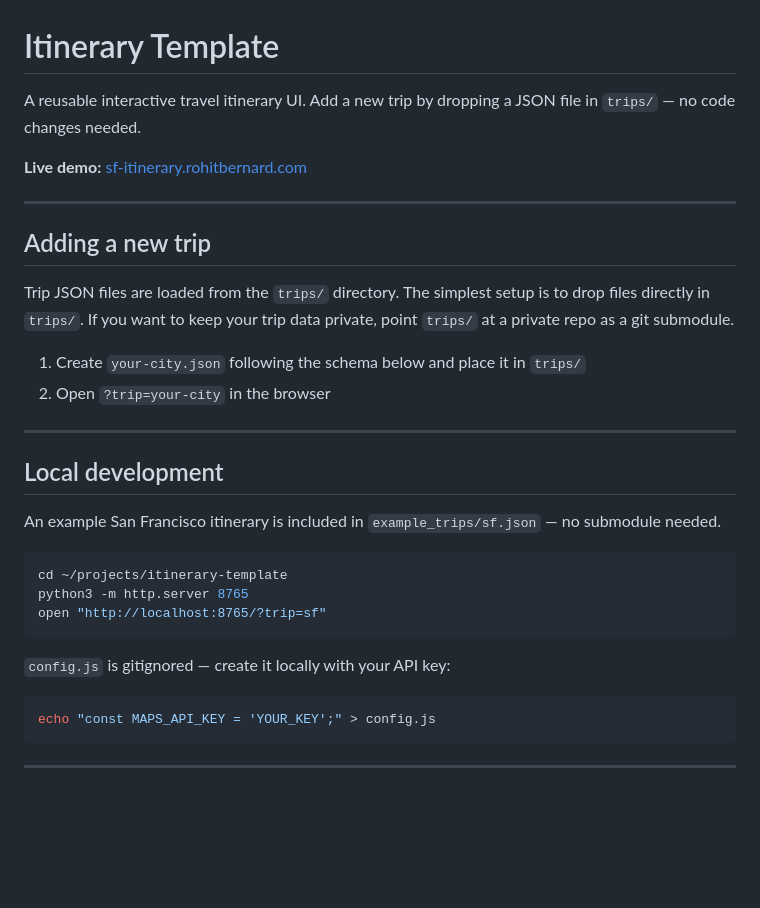
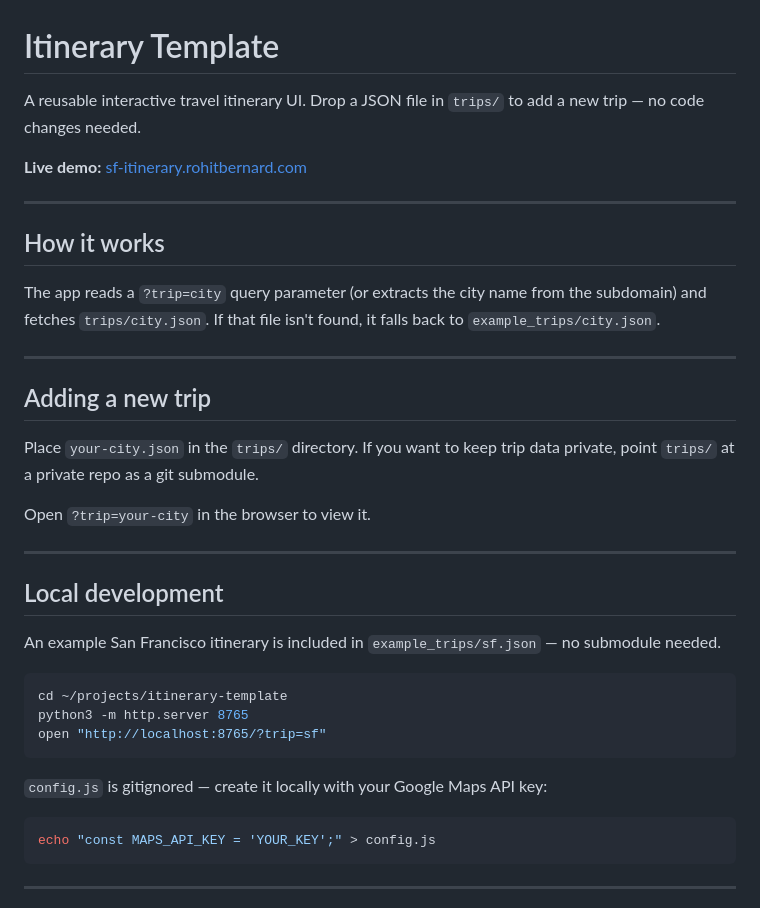
Before and after one commit to RohitBernard/itinerary-template, a Markdown page: README.md, the part around the change. Drawn GitHub-style; blank space fills up the shorter version.

Commit message:
docs: add how it works section, clean up README

````diff
--- a/README.md
+++ b/README.md
@@ -1,17 +1,22 @@
 # Itinerary Template
 
-A reusable interactive travel itinerary UI. Add a new trip by dropping a JSON file in `trips/` — no code changes needed.
+A reusable interactive travel itinerary UI. Drop a JSON file in `trips/` to add a new trip — no code changes needed.
 
 **Live demo:** [sf-itinerary.rohitbernard.com](https://sf-itinerary.rohitbernard.com)
 
 ---
 
+## How it works
+
+The app reads a `?trip=city` query parameter (or extracts the city name from the subdomain) and fetches `trips/city.json`. If that file isn't found, it falls back to `example_trips/city.json`.
+
+---
+
 ## Adding a new trip
 
-Trip JSON files are loaded from the `trips/` directory. The simplest setup is to drop files directly in `trips/`. If you want to keep your trip data private, point `trips/` at a private repo as a git submodule.
+Place `your-city.json` in the `trips/` directory. If you want to keep trip data private, point `trips/` at a private repo as a git submodule.
 
-1. Create `your-city.json` following the schema below and place it in `trips/`
-2. Open `?trip=your-city` in the browser
+Open `?trip=your-city` in the browser to view it.
 
 ---
 
@@ -25,7 +30,7 @@ python3 -m http.server 8765
 open "http://localhost:8765/?trip=sf"
 ```
 
-`config.js` is gitignored — create it locally with your API key:
+`config.js` is gitignored — create it locally with your Google Maps API key:
 ```bash
 echo "const MAPS_API_KEY = 'YOUR_KEY';" > config.js
 ```
````
